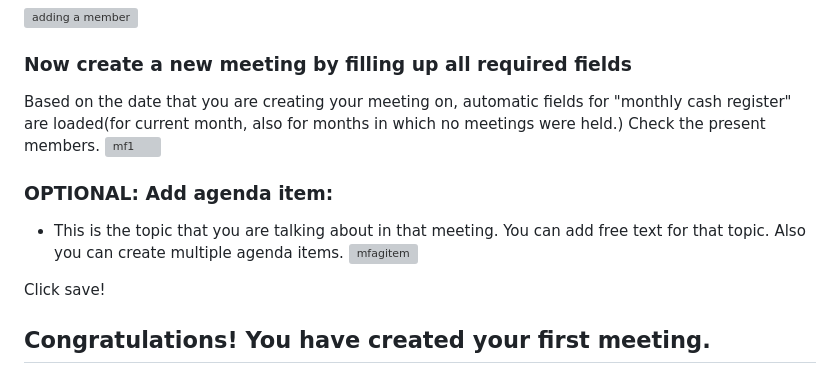
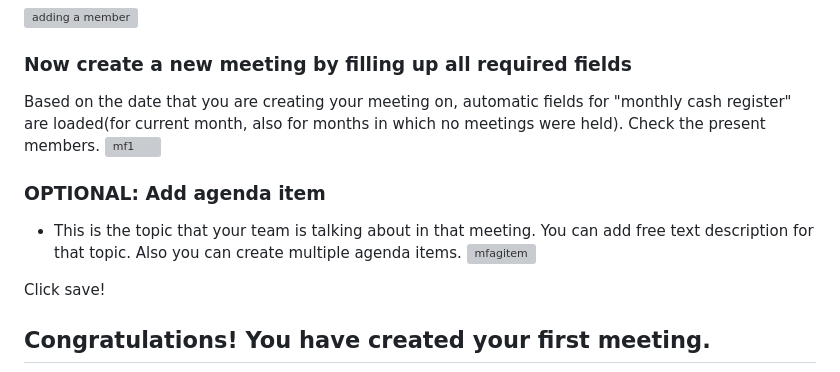
Before and after one commit to kosharun/Assembly-Tracker, a Markdown page: README.md, the part around the change. Drawn GitHub-style; grey boxes are pictures that could not be loaded.

```diff
--- a/README.md
+++ b/README.md
@@ -28,14 +28,14 @@ After a successful authentication the app provides abilities like:
 ### Now create a new meeting by filling up all required fields
 
 
-Based on the date that you are creating your meeting on, automatic fields for "monthly cash register" are loaded(for current month, also for months in which no meetings were held.)
+Based on the date that you are creating your meeting on, automatic fields for "monthly cash register" are loaded(for current month, also for months in which no meetings were held).
 Check the present members.
 ![mf1](https://github.com/kosharun/Assembly-Tracker/assets/121234919/8ca21434-a73f-497a-af08-1e18411e4249)
 
-### OPTIONAL: Add agenda item:
+### OPTIONAL: Add agenda item
 
 
-- This is the topic that you are talking about in that meeting. You can add free text for that topic. Also you can create multiple agenda items.
+- This is the topic that your team is talking about in that meeting. You can add free text description for that topic. Also you can create multiple agenda items.
 ![mfagitem](https://github.com/kosharun/Assembly-Tracker/assets/121234919/fbbac5d3-ad0d-4dfa-95f0-768fd40e424c)
 
 
```
